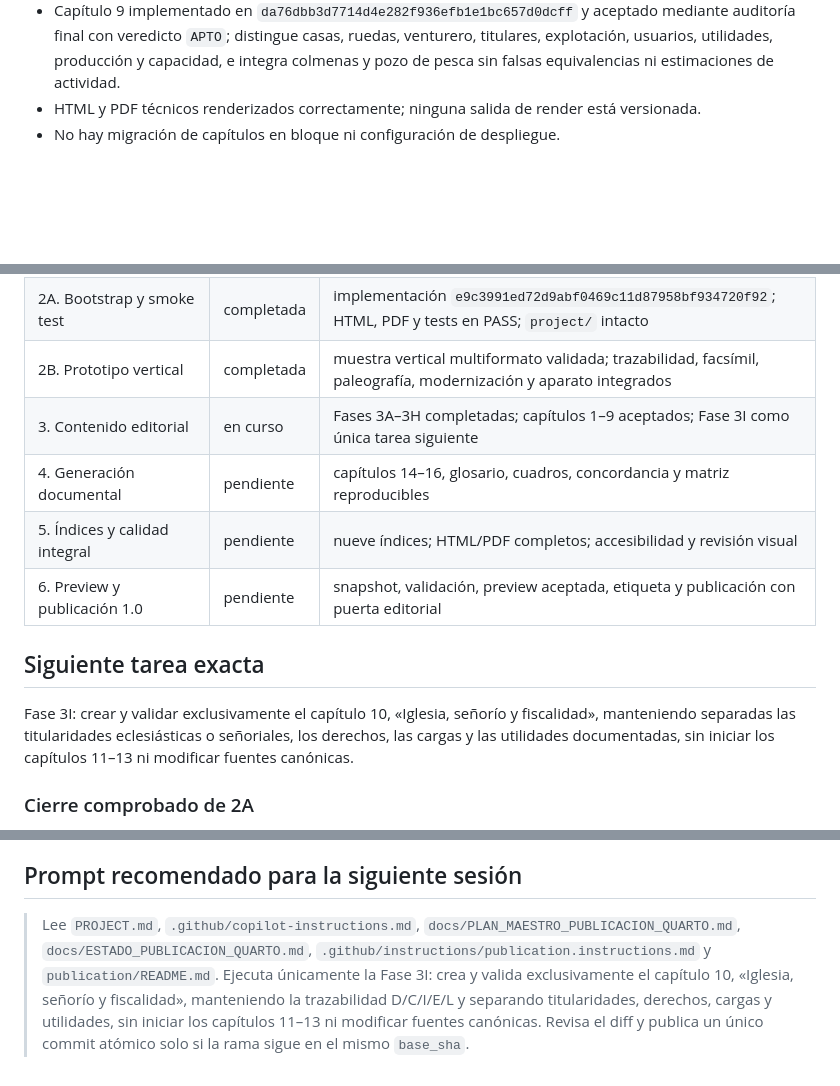
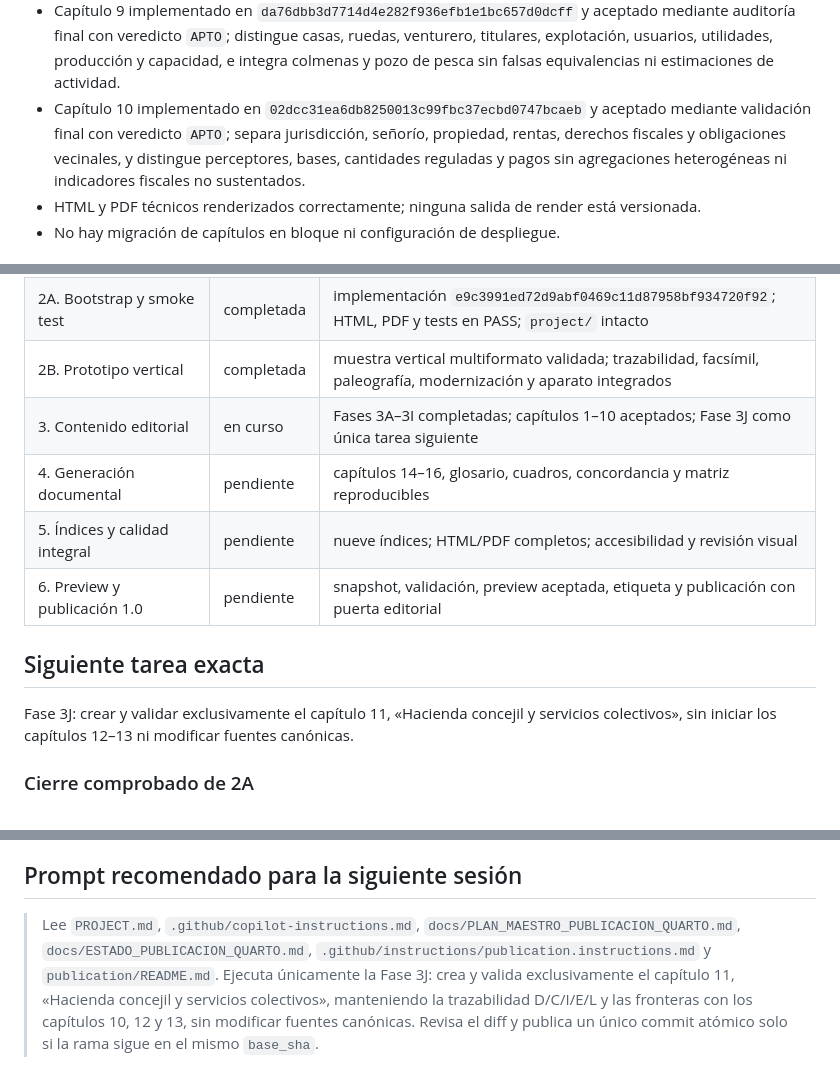
Before and after one commit to miguel-conde/sorrios-ensenada, a Markdown page: docs/ESTADO_PUBLICACION_QUARTO.md, 3 parts joined by grey strips. Drawn GitHub-style; blank space fills up the shorter version.

```diff
--- a/docs/ESTADO_PUBLICACION_QUARTO.md
+++ b/docs/ESTADO_PUBLICACION_QUARTO.md
@@ -36,6 +36,7 @@ Una sesión nueva de Copilot debe leer, en este orden:
 - Capítulo 7 implementado en `dcaa6378168b442a16cc37f5c684e2f5edcab119` y aceptado mediante auditoría final con veredicto `APTO`; reconstruye clases, calidades, cabidas, ciclos, rendimientos y medidas sin conversiones modernas, agregaciones incompatibles ni falsa precisión productiva.
 - Capítulo 8 implementado en `e5ddab34ef757aef9ddfbe0b62229f9cb40746df` y aceptado mediante auditoría final con veredicto `APTO`; distingue especies, regulaciones unitarias, usos y recursos sin inventar efectivos, producción total, reparto doméstico, suficiencia material ni títulos de propiedad.
 - Capítulo 9 implementado en `da76dbb3d7714d4e282f936efb1e1bc657d0dcff` y aceptado mediante auditoría final con veredicto `APTO`; distingue casas, ruedas, venturero, titulares, explotación, usuarios, utilidades, producción y capacidad, e integra colmenas y pozo de pesca sin falsas equivalencias ni estimaciones de actividad.
+- Capítulo 10 implementado en `02dcc31ea6db8250013c99fbc37ecbd0747bcaeb` y aceptado mediante validación final con veredicto `APTO`; separa jurisdicción, señorío, propiedad, rentas, derechos fiscales y obligaciones vecinales, y distingue perceptores, bases, cantidades reguladas y pagos sin agregaciones heterogéneas ni indicadores fiscales no sustentados.
 - HTML y PDF técnicos renderizados correctamente; ninguna salida de render está versionada.
 - No hay migración de capítulos en bloque ni configuración de despliegue.
 
@@ -48,14 +49,14 @@ Una sesión nueva de Copilot debe leer, en este orden:
 | 1B. Contexto autosuficiente para Copilot | completada | instrucciones, plan, especificación y roadmap versionados |
 | 2A. Bootstrap y smoke test | completada | implementación `e9c3991ed72d9abf0469c11d87958bf934720f92`; HTML, PDF y tests en PASS; `project/` intacto |
 | 2B. Prototipo vertical | completada | muestra vertical multiformato validada; trazabilidad, facsímil, paleografía, modernización y aparato integrados |
-| 3. Contenido editorial | en curso | Fases 3A–3H completadas; capítulos 1–9 aceptados; Fase 3I como única tarea siguiente |
+| 3. Contenido editorial | en curso | Fases 3A–3I completadas; capítulos 1–10 aceptados; Fase 3J como única tarea siguiente |
 | 4. Generación documental | pendiente | capítulos 14–16, glosario, cuadros, concordancia y matriz reproducibles |
 | 5. Índices y calidad integral | pendiente | nueve índices; HTML/PDF completos; accesibilidad y revisión visual |
 | 6. Preview y publicación 1.0 | pendiente | snapshot, validación, preview aceptada, etiqueta y publicación con puerta editorial |
 
 ## Siguiente tarea exacta
 
-Fase 3I: crear y validar exclusivamente el capítulo 10, «Iglesia, señorío y fiscalidad», manteniendo separadas las titularidades eclesiásticas o señoriales, los derechos, las cargas y las utilidades documentadas, sin iniciar los capítulos 11–13 ni modificar fuentes canónicas.
+Fase 3J: crear y validar exclusivamente el capítulo 11, «Hacienda concejil y servicios colectivos», sin iniciar los capítulos 12–13 ni modificar fuentes canónicas.
 
 ### Cierre comprobado de 2A
 
@@ -193,4 +207,4 @@ Fase 3I: crear y validar exclusivamente el capítulo 10, «Iglesia, señorío y
 
 ## Prompt recomendado para la siguiente sesión
 
-> Lee `PROJECT.md`, `.github/copilot-instructions.md`, `docs/PLAN_MAESTRO_PUBLICACION_QUARTO.md`, `docs/ESTADO_PUBLICACION_QUARTO.md`, `.github/instructions/publication.instructions.md` y `publication/README.md`. Ejecuta únicamente la Fase 3I: crea y valida exclusivamente el capítulo 10, «Iglesia, señorío y fiscalidad», manteniendo la trazabilidad D/C/I/E/L y separando titularidades, derechos, cargas y utilidades, sin iniciar los capítulos 11–13 ni modificar fuentes canónicas. Revisa el diff y publica un único commit atómico solo si la rama sigue en el mismo `base_sha`.
+> Lee `PROJECT.md`, `.github/copilot-instructions.md`, `docs/PLAN_MAESTRO_PUBLICACION_QUARTO.md`, `docs/ESTADO_PUBLICACION_QUARTO.md`, `.github/instructions/publication.instructions.md` y `publication/README.md`. Ejecuta únicamente la Fase 3J: crea y valida exclusivamente el capítulo 11, «Hacienda concejil y servicios colectivos», manteniendo la trazabilidad D/C/I/E/L y las fronteras con los capítulos 10, 12 y 13, sin modificar fuentes canónicas. Revisa el diff y publica un único commit atómico solo si la rama sigue en el mismo `base_sha`.
```
Also changed, not shown: other parts of docs/ESTADO_PUBLICACION_QUARTO.md (+15 -2 lines).
